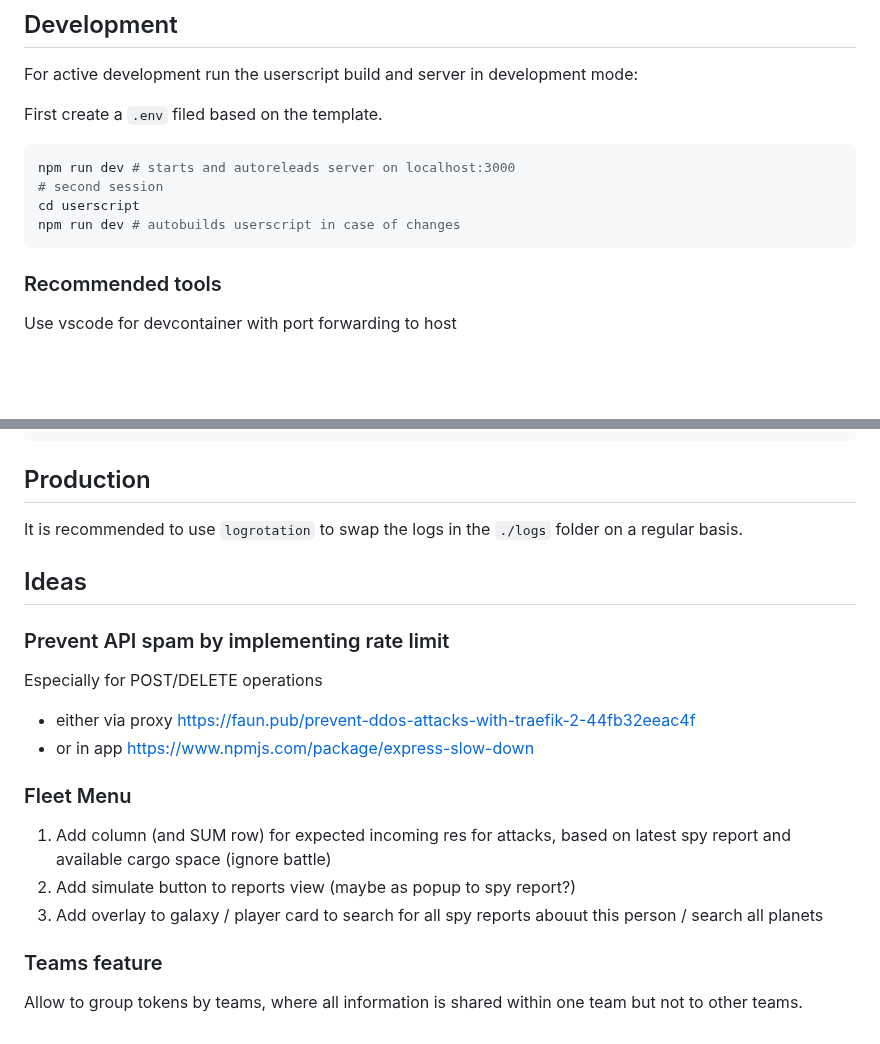
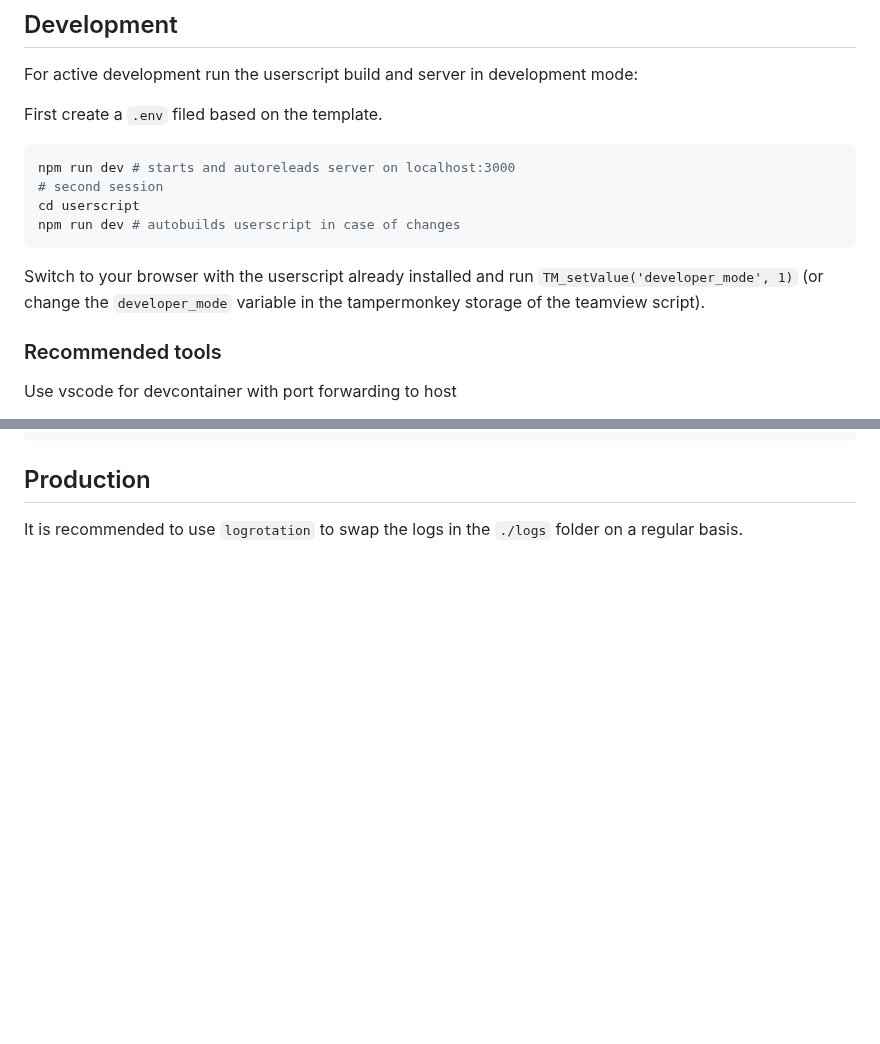
Before and after one commit to anoff/teamview, a Markdown page: readme.md, 2 parts joined by grey strips. Drawn GitHub-style; blank space fills up the shorter version.

Commit message:
ideas -> gh issues, add some dev docs

````diff
--- a/readme.md
+++ b/readme.md
@@ -13,6 +13,8 @@ npm run dev # starts and autoreleads server on localhost:3000
 cd userscript
 npm run dev # autobuilds userscript in case of changes
 ```
+
+Switch to your browser with the userscript already installed and run `TM_setValue('developer_mode', 1)` (or change the `developer_mode` variable in the tampermonkey storage of the teamview script).
 
 ### Recommended tools
 
@@ -263,22 +265,3 @@ gravitonResearch
 ## Production
 
 It is recommended to use `logrotation` to swap the logs in the `./logs` folder on a regular basis.
-
-## Ideas
-
-### Prevent API spam by implementing rate limit
-
-Especially for POST/DELETE operations
-
-- either via proxy https://faun.pub/prevent-ddos-attacks-with-traefik-2-44fb32eeac4f
-- or in app https://www.npmjs.com/package/express-slow-down
-
-### Fleet Menu
-
-1. Add column (and SUM row) for expected incoming res for attacks, based on latest spy report and available cargo space (ignore battle)
-1. Add simulate button to reports view (maybe as popup to spy report?)
-1. Add overlay to galaxy / player card to search for all spy reports abouut this person / search all planets
-
-### Teams feature
-
-Allow to group tokens by teams, where all information is shared within one team but not to other teams.
````
